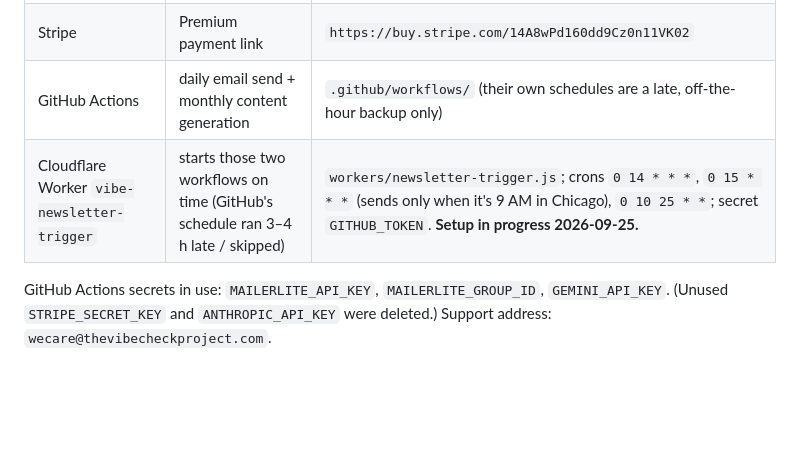
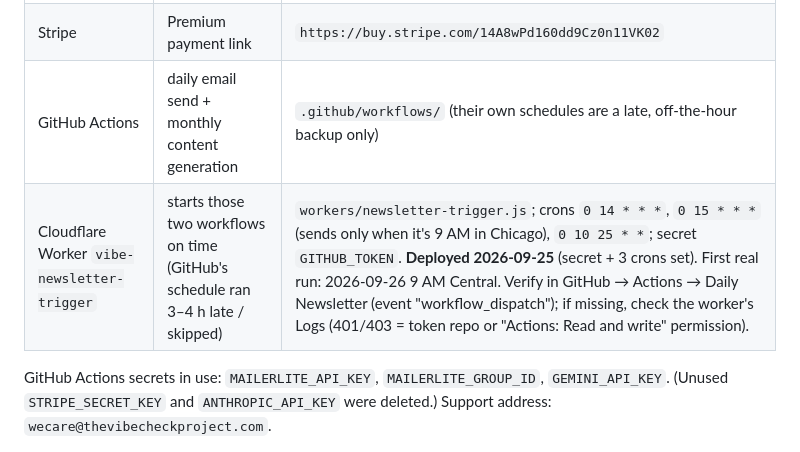
Before and after one commit to TheVibeCheckProject/Website, a Markdown page: docs/HANDOFF.md, the part around the change. GitHub-like rendering; blank space fills up the shorter version.

Commit message:
docs: newsletter trigger worker deployed
Co-Authored-By: Claude Opus 5.5 <noreply@anthropic.com>

```diff
--- a/docs/HANDOFF.md
+++ b/docs/HANDOFF.md
@@ -43,7 +43,7 @@ There is a free daily affirmation email (MailerLite) and a welcome email series.
 | EmailJS (free: 200 emails/mo) | emails a card to its recipient | `js/send-card-logic.js`, service `service_cn9gjbv`, template `template_bpj8rue`; sends from the Gmail noreply address, Reply-To `wecare@thevibecheckproject.com` |
 | Stripe | Premium payment link | `https://buy.stripe.com/14A8wPd160dd9Cz0n11VK02` |
 | GitHub Actions | daily email send + monthly content generation | `.github/workflows/` (their own schedules are a late, off-the-hour backup only) |
-| Cloudflare Worker `vibe-newsletter-trigger` | starts those two workflows on time (GitHub's schedule ran 3–4 h late / skipped) | `workers/newsletter-trigger.js`; crons `0 14 * * *`, `0 15 * * *` (sends only when it's 9 AM in Chicago), `0 10 25 * *`; secret `GITHUB_TOKEN`. **Setup in progress 2026-09-25.** |
+| Cloudflare Worker `vibe-newsletter-trigger` | starts those two workflows on time (GitHub's schedule ran 3–4 h late / skipped) | `workers/newsletter-trigger.js`; crons `0 14 * * *`, `0 15 * * *` (sends only when it's 9 AM in Chicago), `0 10 25 * *`; secret `GITHUB_TOKEN`. **Deployed 2026-09-25** (secret + 3 crons set). First real run: 2026-09-26 9 AM Central. Verify in GitHub → Actions → Daily Newsletter (event "workflow_dispatch"); if missing, check the worker's Logs (401/403 = token repo or "Actions: Read and write" permission). |
 
 GitHub Actions secrets in use: `MAILERLITE_API_KEY`, `MAILERLITE_GROUP_ID`, `GEMINI_API_KEY`. (Unused
 `STRIPE_SECRET_KEY` and `ANTHROPIC_API_KEY` were deleted.) Support address: `wecare@thevibecheckproject.com`.
```
Also changed, not shown: docs/scripts.md (+1 -1 lines).
